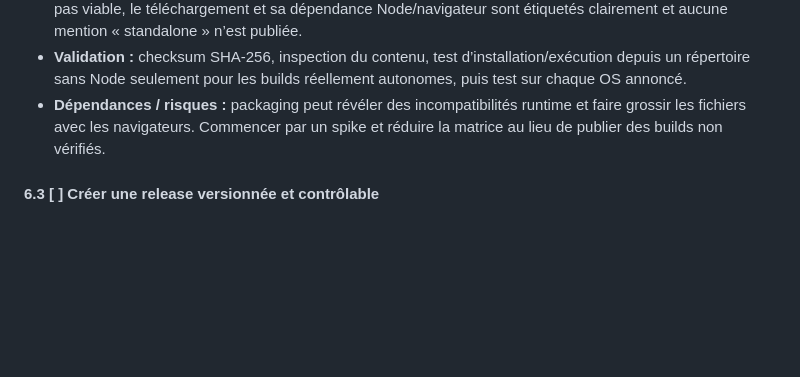
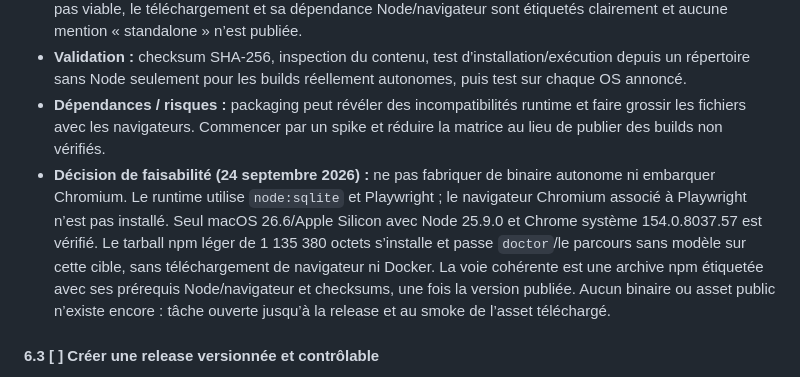
Before and after one commit to OthmaneBlial/FreeComputerUse, a Markdown page: ROADMAP.md, the part around the change. Drawn GitHub-style; blank space fills up the shorter version.

Commit message:
docs(roadmap): record lightweight release target

```diff
--- a/ROADMAP.md
+++ b/ROADMAP.md
@@ -263,6 +263,7 @@ Les priorités indiquent l’ordre de travail : **P0** bloque une release crédi
 - **Acceptation :** chaque fichier de release démarre depuis une machine propre de la cible indiquée, expose les mêmes permissions et diagnostics, et complète un smoke browser sandbox ; si le binaire autonome n’est pas viable, le téléchargement et sa dépendance Node/navigateur sont étiquetés clairement et aucune mention « standalone » n’est publiée.
 - **Validation :** checksum SHA-256, inspection du contenu, test d’installation/exécution depuis un répertoire sans Node seulement pour les builds réellement autonomes, puis test sur chaque OS annoncé.
 - **Dépendances / risques :** packaging peut révéler des incompatibilités runtime et faire grossir les fichiers avec les navigateurs. Commencer par un spike et réduire la matrice au lieu de publier des builds non vérifiés.
+- **Décision de faisabilité (24 septembre 2026) :** ne pas fabriquer de binaire autonome ni embarquer Chromium. Le runtime utilise `node:sqlite` et Playwright ; le navigateur Chromium associé à Playwright n’est pas installé. Seul macOS 26.6/Apple Silicon avec Node 25.9.0 et Chrome système 154.0.8037.57 est vérifié. Le tarball npm léger de 1 135 380 octets s’installe et passe `doctor`/le parcours sans modèle sur cette cible, sans téléchargement de navigateur ni Docker. La voie cohérente est une archive npm étiquetée avec ses prérequis Node/navigateur et checksums, une fois la version publiée. Aucun binaire ou asset public n’existe encore : tâche ouverte jusqu’à la release et au smoke de l’asset téléchargé.
 
 #### 6.3 [ ] Créer une release versionnée et contrôlable
 
```
